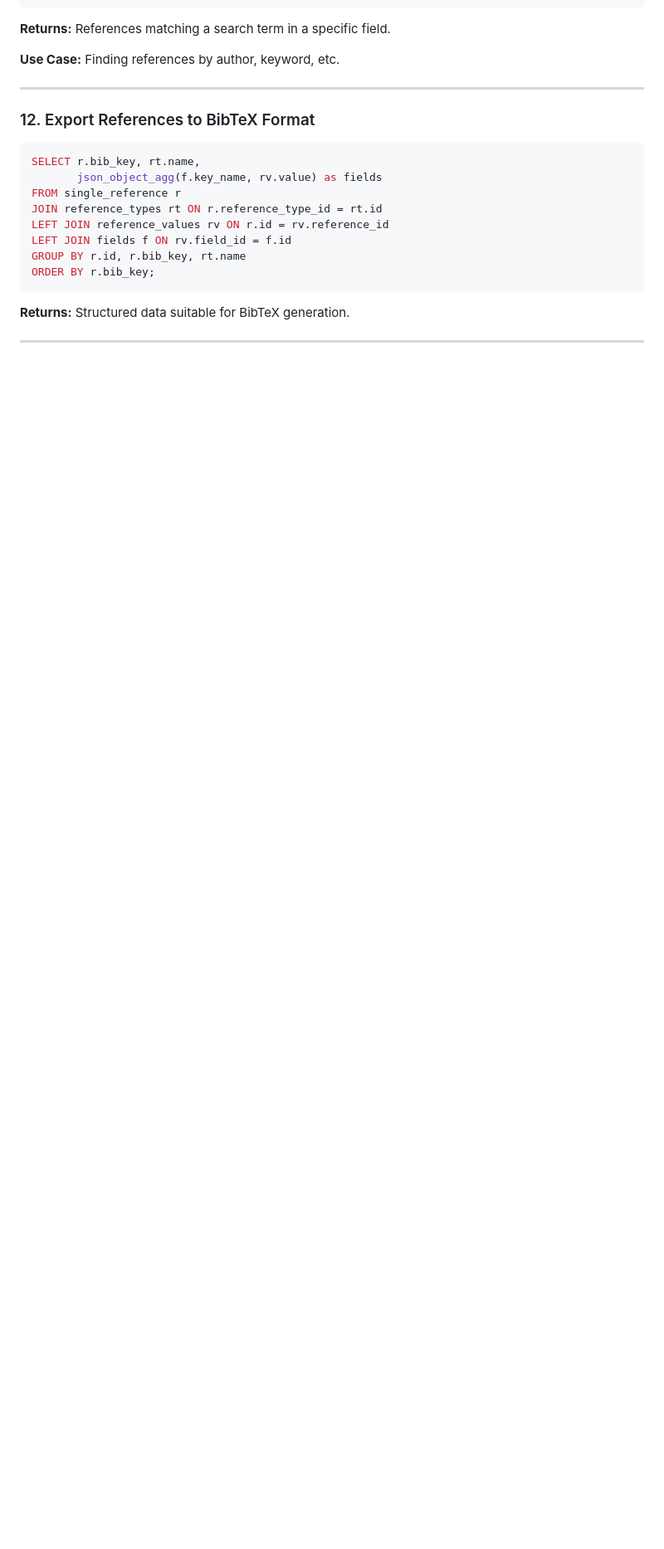
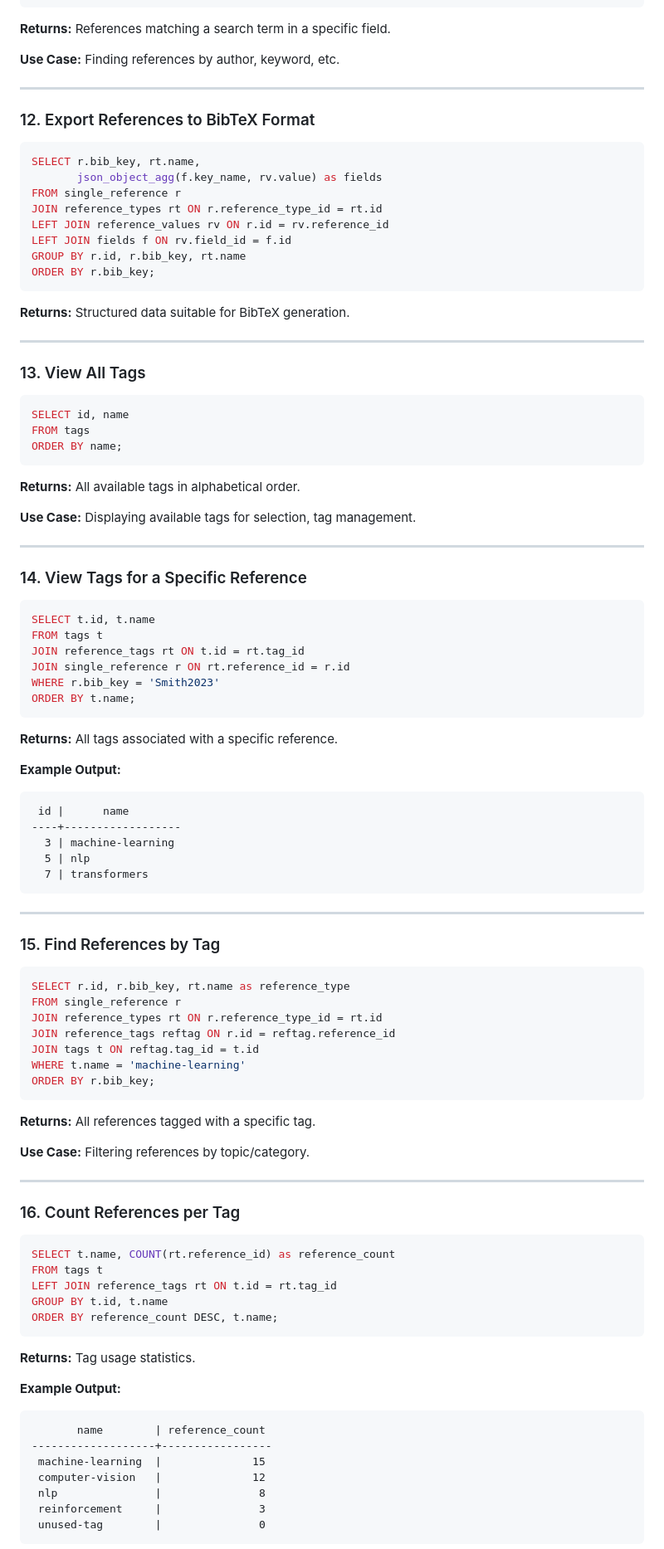
Before and after one commit to leevipun/outi-latex, a Markdown page: DATABASE.md, the part around one of its changes. Shown at 83% size. GitHub-like rendering; blank space fills up the shorter version.

````diff
--- a/DATABASE.md
+++ b/DATABASE.md
@@ -467,3 +517,84 @@ ORDER BY r.bib_key;
 
 ---
 
+### 13. View All Tags
+
+```sql
+SELECT id, name
+FROM tags
+ORDER BY name;
+```
+
+**Returns:** All available tags in alphabetical order.
+
+**Use Case:** Displaying available tags for selection, tag management.
+
+---
+
+### 14. View Tags for a Specific Reference
+
+```sql
+SELECT t.id, t.name
+FROM tags t
+JOIN reference_tags rt ON t.id = rt.tag_id
+JOIN single_reference r ON rt.reference_id = r.id
+WHERE r.bib_key = 'Smith2023'
+ORDER BY t.name;
+```
+
+**Returns:** All tags associated with a specific reference.
+
+**Example Output:**
+
+```
+ id |      name
+----+------------------
+  3 | machine-learning
+  5 | nlp
+  7 | transformers
+```
+
+---
+
+### 15. Find References by Tag
+
+```sql
+SELECT r.id, r.bib_key, rt.name as reference_type
+FROM single_reference r
+JOIN reference_types rt ON r.reference_type_id = rt.id
+JOIN reference_tags reftag ON r.id = reftag.reference_id
+JOIN tags t ON reftag.tag_id = t.id
+WHERE t.name = 'machine-learning'
+ORDER BY r.bib_key;
+```
+
+**Returns:** All references tagged with a specific tag.
+
+**Use Case:** Filtering references by topic/category.
+
+---
+
+### 16. Count References per Tag
+
+```sql
+SELECT t.name, COUNT(rt.reference_id) as reference_count
+FROM tags t
+LEFT JOIN reference_tags rt ON t.id = rt.tag_id
+GROUP BY t.id, t.name
+ORDER BY reference_count DESC, t.name;
+```
+
+**Returns:** Tag usage statistics.
+
+**Example Output:**
+
+```
+       name        | reference_count
+-------------------+-----------------
+ machine-learning  |              15
+ computer-vision   |              12
+ nlp               |               8
+ reinforcement     |               3
+ unused-tag        |               0
+```
+
````
Also changed, not shown: other parts of DATABASE.md (+181 -6 lines).
